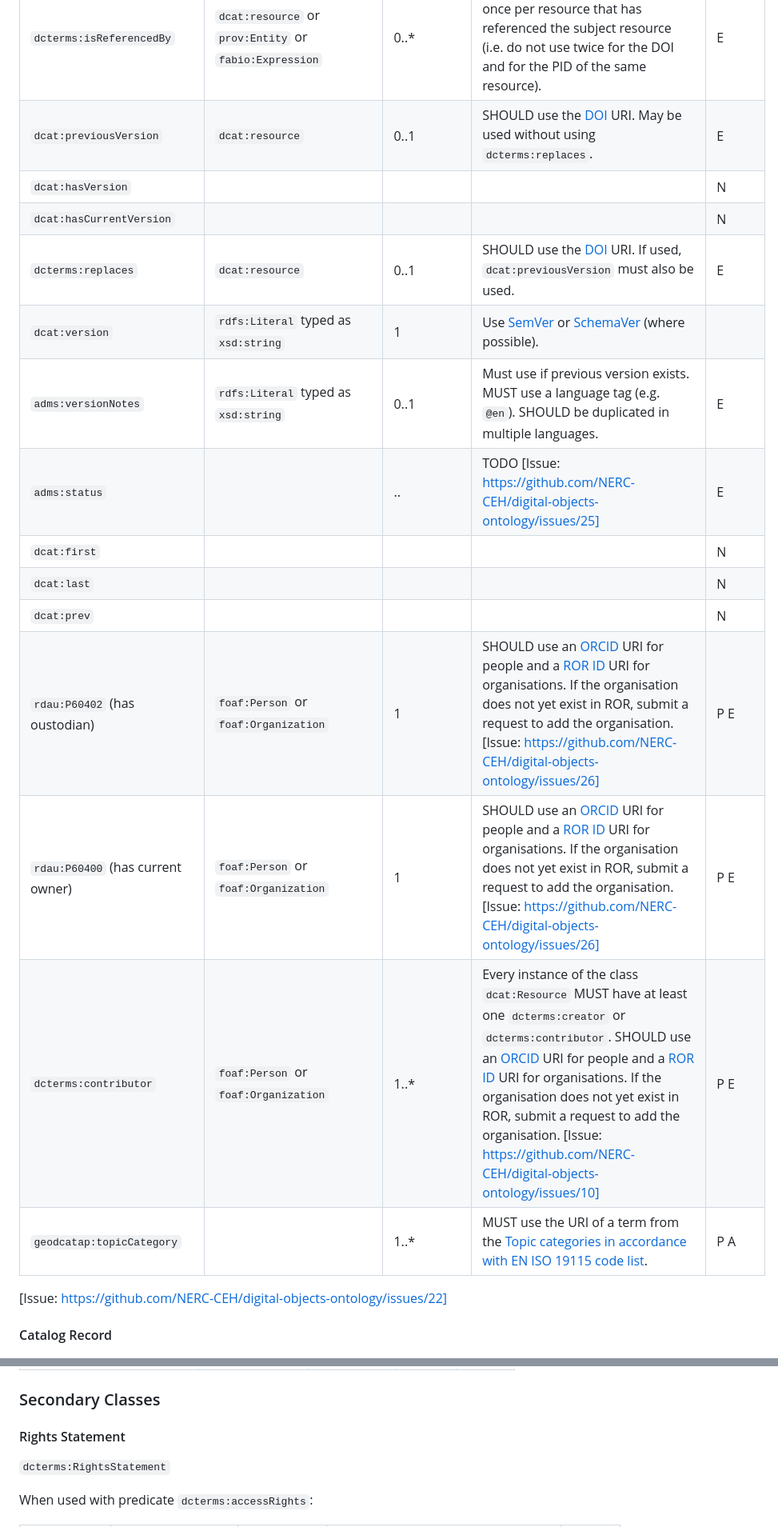
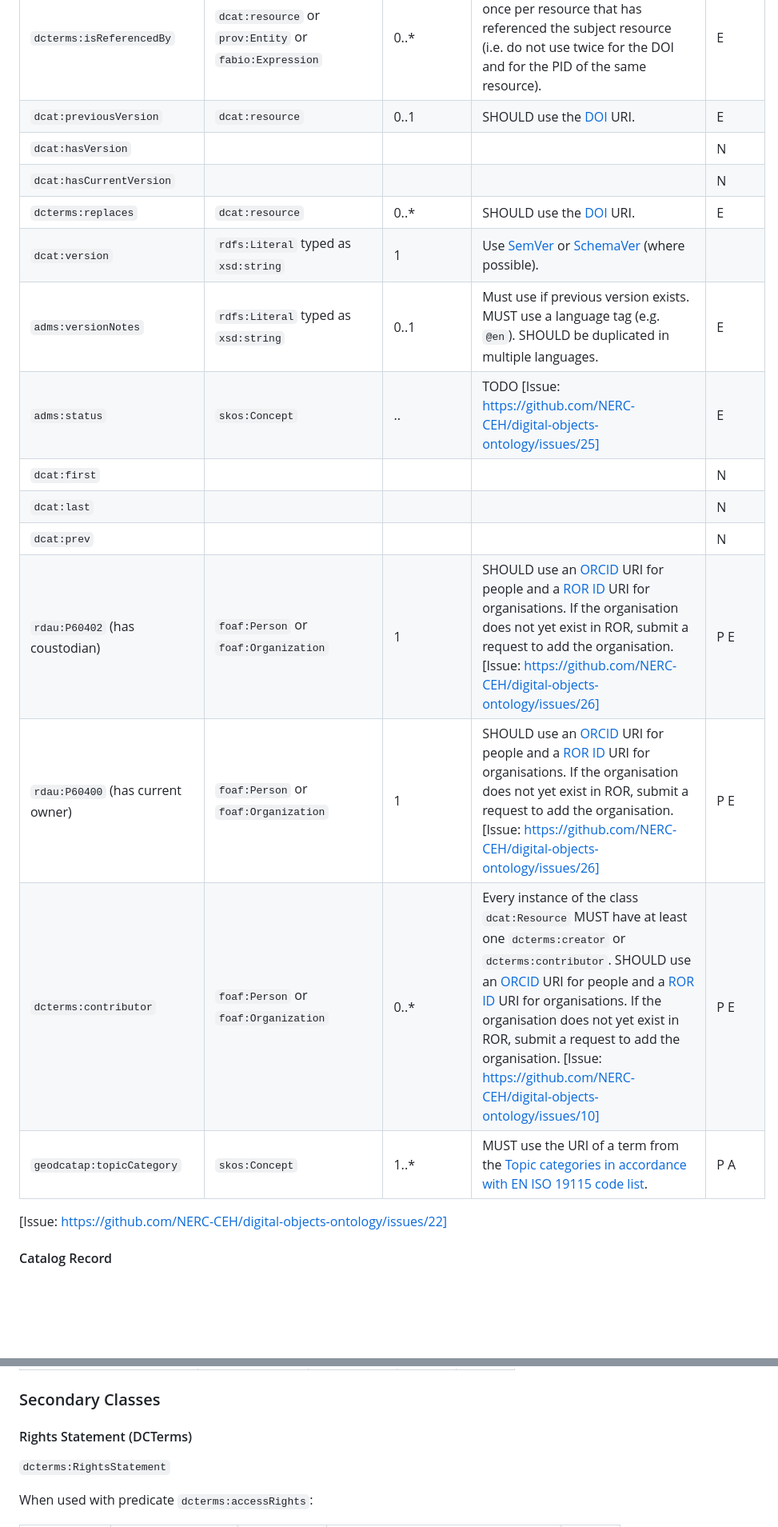
Before and after one commit to NERC-CEH/digital-objects-ontology, a Markdown page: CEH-DCAT-AP.md, 2 parts joined by grey strips. Shown: that part at 80% size. Drawn GitHub-style; blank space fills up the shorter version.

```diff
--- a/CEH-DCAT-AP.md
+++ b/CEH-DCAT-AP.md
@@ -121,20 +122,20 @@ Every instance of the class `dcat:Resource`, or one of its sub-classes, MUST als
 | `dcterms:hasPart` |  |  |  | N |
 | `odrl:hasPolicy` |  |  |  | N |
 | `dcterms:isReferencedBy` | `dcat:resource` or `prov:Entity` or `fabio:Expression` | 0..* | SHOULD use the [DOI](https://www.doi.org/) URI. Use only once per resource that has referenced the subject resource (i.e. do not use twice for the DOI and for the PID of the same resource). | E |
-| `dcat:previousVersion` | `dcat:resource` | 0..1 | SHOULD use the [DOI](https://www.doi.org/) URI. May be used without using `dcterms:replaces`. | E |
+| `dcat:previousVersion` | `dcat:resource` | 0..1 | SHOULD use the [DOI](https://www.doi.org/) URI. | E |
 | `dcat:hasVersion` |  |  |  | N |
 | `dcat:hasCurrentVersion` |  |  |  | N |
-| `dcterms:replaces` | `dcat:resource` | 0..1 | SHOULD use the [DOI](https://www.doi.org/) URI. If used, `dcat:previousVersion` must also be used. | E |
+| `dcterms:replaces` | `dcat:resource` | 0..* | SHOULD use the [DOI](https://www.doi.org/) URI. | E |
 | `dcat:version` | `rdfs:Literal` typed as `xsd:string` | 1 | Use [SemVer](http://semver.org/) or [SchemaVer](https://snowplow.io/blog/introducing-schemaver-for-semantic-versioning-of-schemas) (where possible). |  |
 | `adms:versionNotes` | `rdfs:Literal` typed as `xsd:string` | 0..1 | Must use if previous version exists. MUST use a language tag (e.g. `@en`). SHOULD be duplicated in multiple languages. | E |
-| `adms:status` |  | .. | TODO [Issue: https://github.com/NERC-CEH/digital-objects-ontology/issues/25] | E |
+| `adms:status` | `skos:Concept` | .. | TODO [Issue: https://github.com/NERC-CEH/digital-objects-ontology/issues/25] | E |
 | `dcat:first` |  |  |  | N |
 | `dcat:last` |  |  |  | N |
 | `dcat:prev` |  |  |  | N |
-| `rdau:P60402` (has oustodian) | `foaf:Person` or `foaf:Organization` | 1 | SHOULD use an [ORCID](https://orcid.org/) URI for people and a [ROR ID](https://ror.org/) URI for organisations. If the organisation does not yet exist in ROR, submit a request to add the organisation. [Issue: https://github.com/NERC-CEH/digital-objects-ontology/issues/26] | P E |
+| `rdau:P60402` (has coustodian) | `foaf:Person` or `foaf:Organization` | 1 | SHOULD use an [ORCID](https://orcid.org/) URI for people and a [ROR ID](https://ror.org/) URI for organisations. If the organisation does not yet exist in ROR, submit a request to add the organisation. [Issue: https://github.com/NERC-CEH/digital-objects-ontology/issues/26] | P E |
 | `rdau:P60400` (has current owner) | `foaf:Person` or `foaf:Organization` | 1 | SHOULD use an [ORCID](https://orcid.org/) URI for people and a [ROR ID](https://ror.org/) URI for organisations. If the organisation does not yet exist in ROR, submit a request to add the organisation. [Issue: https://github.com/NERC-CEH/digital-objects-ontology/issues/26] | P E |
-| `dcterms:contributor` | `foaf:Person` or `foaf:Organization` | 1..* | Every instance of the class `dcat:Resource` MUST have at least one `dcterms:creator` or `dcterms:contributor`. SHOULD use an [ORCID](https://orcid.org/) URI for people and a [ROR ID](https://ror.org/) URI for organisations. If the organisation does not yet exist in ROR, submit a request to add the organisation. [Issue: https://github.com/NERC-CEH/digital-objects-ontology/issues/10] | P E |
-| `geodcatap:topicCategory` |  | 1..* | MUST use the URI of a term from the [Topic categories in accordance with EN ISO 19115 code list](https://inspire.ec.europa.eu/metadata-codelist/TopicCategory). | P A |
+| `dcterms:contributor` | `foaf:Person` or `foaf:Organization` | 0..* | Every instance of the class `dcat:Resource` MUST have at least one `dcterms:creator` or `dcterms:contributor`. SHOULD use an [ORCID](https://orcid.org/) URI for people and a [ROR ID](https://ror.org/) URI for organisations. If the organisation does not yet exist in ROR, submit a request to add the organisation. [Issue: https://github.com/NERC-CEH/digital-objects-ontology/issues/10] | P E |
+| `geodcatap:topicCategory` | `skos:Concept` | 1..* | MUST use the URI of a term from the [Topic categories in accordance with EN ISO 19115 code list](https://inspire.ec.europa.eu/metadata-codelist/TopicCategory). | P A |
 
 [Issue: https://github.com/NERC-CEH/digital-objects-ontology/issues/22]
 
@@ -214,7 +215,7 @@ Every instance of this class MUST also be an instance of the class `prov:Entity`
 
 ### Secondary Classes
 
-#### Rights Statement
+#### Rights Statement (DCTerms)
 
 `dcterms:RightsStatement`
 
```
Also changed, not shown: other parts of CEH-DCAT-AP.md (+19 -16 lines).
